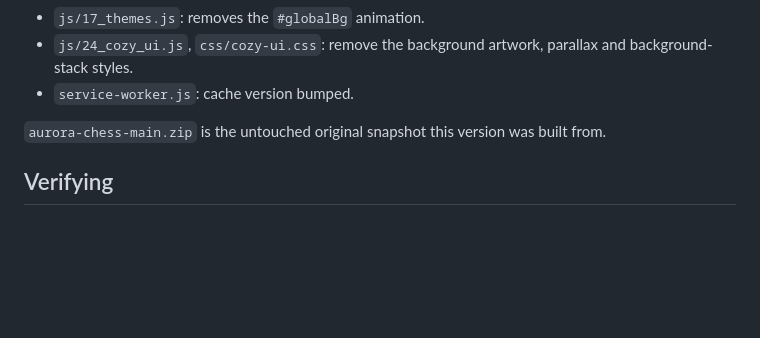
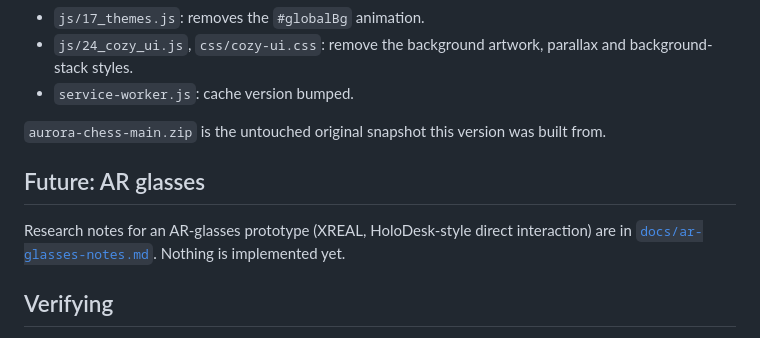
Before and after one commit to hannes423-debug/aurora-chess-core, a Markdown page: README.md, the part around the change. GitHub-like rendering; blank space fills up the shorter version.

```diff
--- a/README.md
+++ b/README.md
@@ -107,6 +107,10 @@ The choice is remembered per browser.
 
 `aurora-chess-main.zip` is the untouched original snapshot this version was built from.
 
+## Future: AR glasses
+
+Research notes for an AR-glasses prototype (XREAL, HoloDesk-style direct interaction) are in [`docs/ar-glasses-notes.md`](docs/ar-glasses-notes.md). Nothing is implemented yet.
+
 ## Verifying
 
 There is no automated test suite. `tools/cdp.py` is the original project's headless-Chrome helper. It evaluates a JS file in the page and can save a screenshot. It needs `pip install websocket-client`, a Chrome or Chromium binary, and the game served on port 8123:
```
Also changed, not shown: docs/ar-glasses-notes.md (added, +84 -0 lines).
